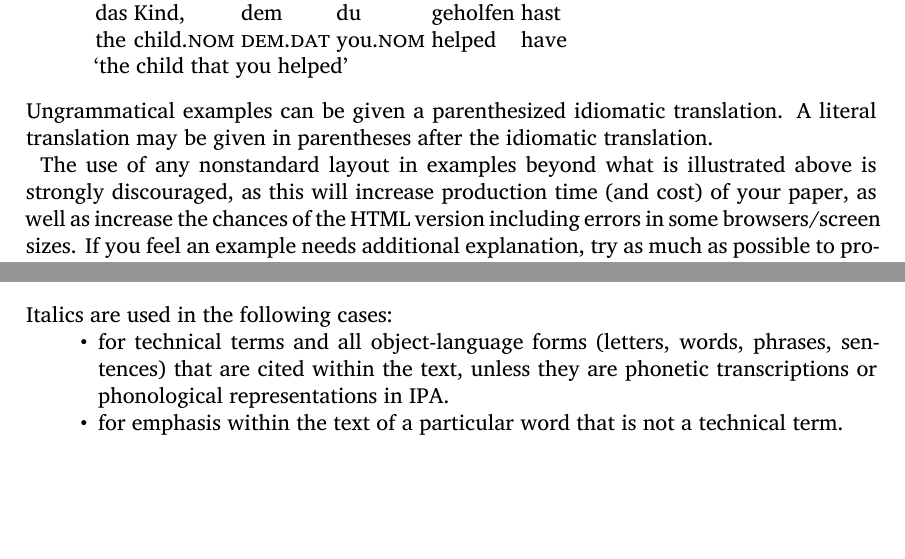
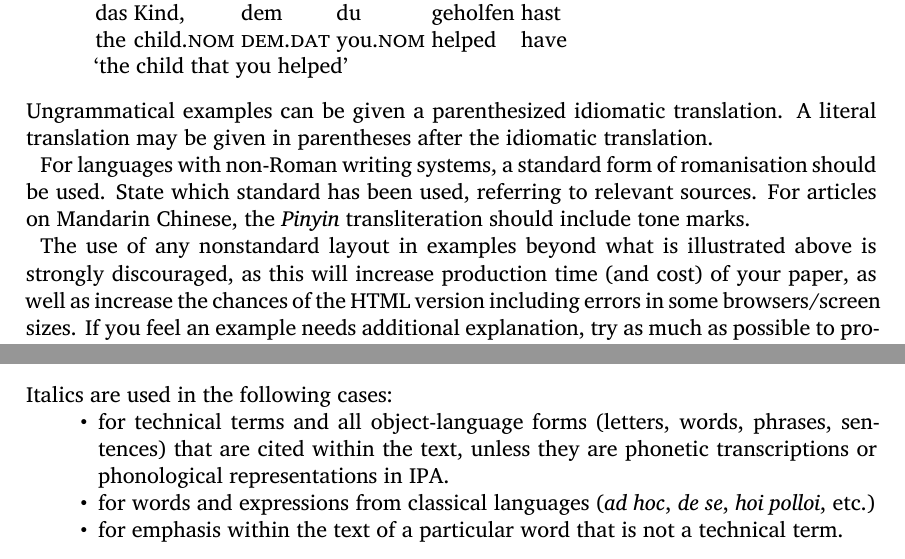
Before and after one commit to guidovw/Glossalatex, a LaTeX document (glossa-template.tex): two parts of pages 5 and 8 of 13 before the commit and two parts of pages 5 and 8 of 14 after it, joined at a grey line, cut so that both start at the same text, the shorter picture padded with empty space. Compiled offline with XeLaTeX; a missing font is replaced by an installed copy or a similar font; a LaTeX package or settings file that is missing is left out.

Commit message:
Use of italics

```diff
--- a/glossa-template.tex
+++ b/glossa-template.tex
@@ -214,6 +214,8 @@ the child.\textsc{nom} \textsc{dem.dat} you.\textsc{nom}  helped have\\ %gloss l
 
 Ungrammatical examples can be given a parenthesized idiomatic translation. A literal translation may be given in parentheses after the idiomatic translation.
 
+For languages with non-Roman writing systems, a standard form of romanisation should be used. State which standard has been used, referring to relevant sources. For articles on Mandarin Chinese, the \emph{Pinyin} transliteration should include tone marks.
+
 The use of any nonstandard layout in examples beyond what is illustrated above is strongly discouraged, as this will increase production time (and cost) of your paper, as well as increase the chances of the HTML version including errors in some browsers/screen sizes. If you feel an example needs additional explanation, try as much as possible to provide this in the text that goes with the example. If nonstandard layout is essential, then please raise this with the editorial team to discuss the options available.
 
 Formulae must be proofed carefully by the author. Editors will not edit formulae. If special software has been used to create formulae, the way they are laid out is the way they will appear in the publication.
@@ -357,6 +359,7 @@ Italics are used in the following cases:
 \sloppy
 \begin{itemize}
 \item for technical terms and all object-language forms (letters, words, phrases, sentences) that are cited within the text, unless they are phonetic transcriptions or phonological representations in IPA.
+\item for words and expressions from classical languages (\emph{ad hoc}, \emph{de se}, \emph{hoi polloi}, etc.)
 \item for emphasis within the text of a particular word that is not a technical term.
 \item for emphasis within a quotation, with the indication [emphasis mine/ours] at the end of the quotation.
 \item for the name of the language in examples.
```
Also changed, not shown: glossa-template.pdf.
